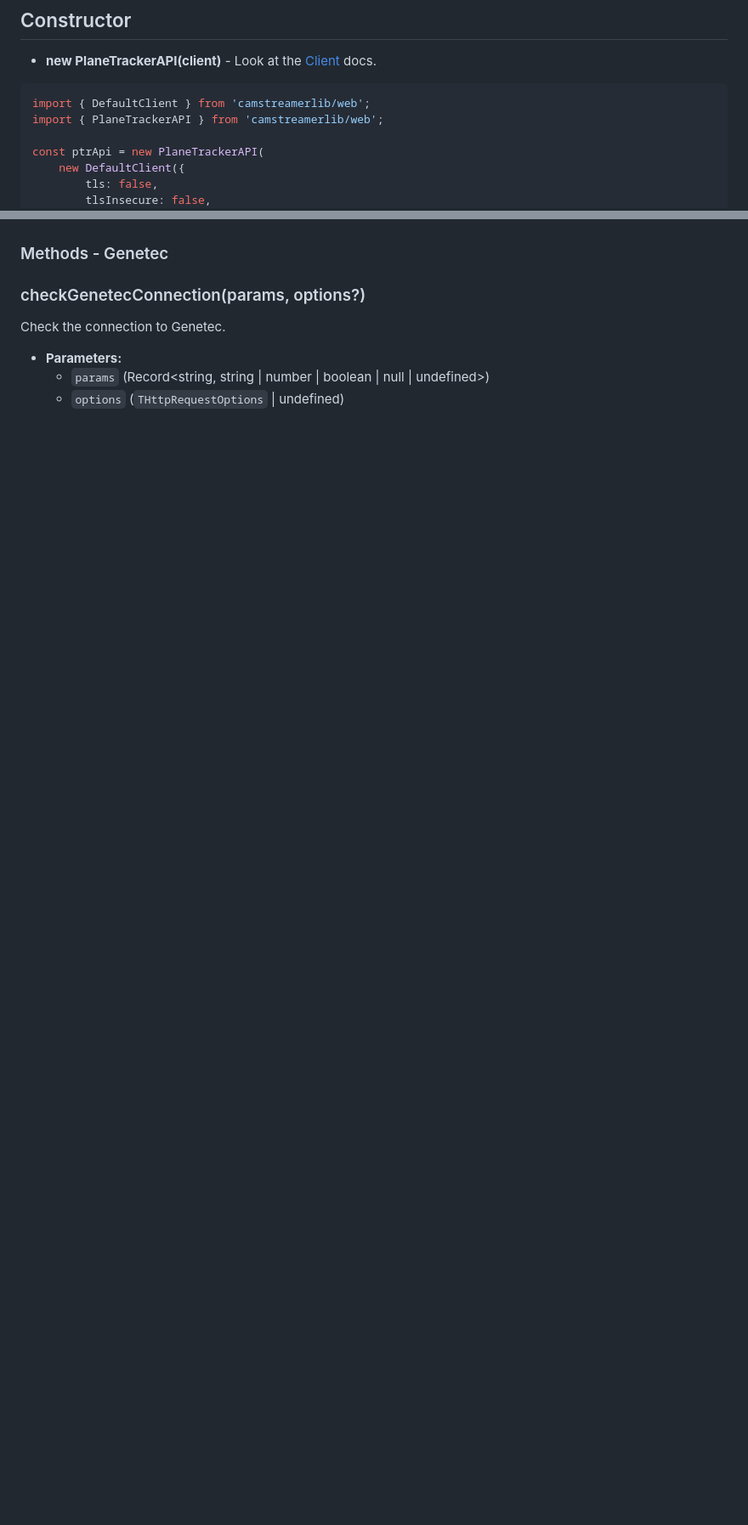
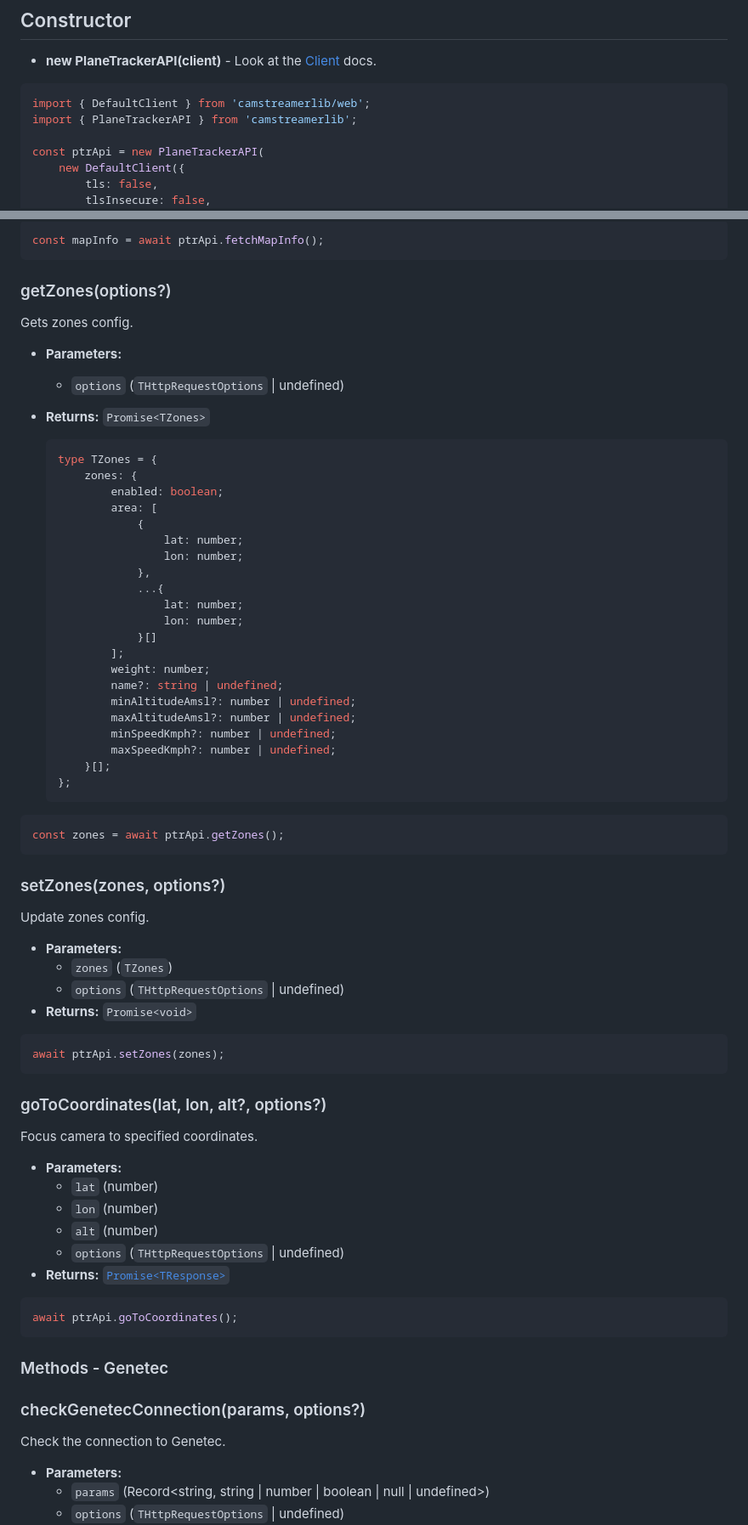
Before and after one commit to CamStreamer/CamStreamerLib, a Markdown page: doc/PlaneTrackerAPI.md, 2 parts joined by grey strips. Shown at 85% size. GitHub-like rendering; blank space fills up the shorter version.

````diff
--- a/doc/PlaneTrackerAPI.md
+++ b/doc/PlaneTrackerAPI.md
@@ -8,7 +8,7 @@ Module for access to the CamOverlay HTTP interface.
 
 ```javascript
 import { DefaultClient } from 'camstreamerlib/web';
-import { PlaneTrackerAPI } from 'camstreamerlib/web';
+import { PlaneTrackerAPI } from 'camstreamerlib';
 
 const ptrApi = new PlaneTrackerAPI(
     new DefaultClient({
@@ -448,3 +521,70 @@ await ptrApi.setTrackingMode(mode);
+```javascript
+const mapInfo = await ptrApi.fetchMapInfo();
+```
+
+### getZones(options?)
+
+Gets zones config.
+
+-   **Parameters:**
+    -   `options` (`THttpRequestOptions` | undefined)
+-   **Returns:** `Promise<TZones>`
+
+    ```typescript
+    type TZones = {
+        zones: {
+            enabled: boolean;
+            area: [
+                {
+                    lat: number;
+                    lon: number;
+                },
+                ...{
+                    lat: number;
+                    lon: number;
+                }[]
+            ];
+            weight: number;
+            name?: string | undefined;
+            minAltitudeAmsl?: number | undefined;
+            maxAltitudeAmsl?: number | undefined;
+            minSpeedKmph?: number | undefined;
+            maxSpeedKmph?: number | undefined;
+        }[];
+    };
+    ```
+
+```javascript
+const zones = await ptrApi.getZones();
+```
+
+### setZones(zones, options?)
+
+Update zones config.
+
+-   **Parameters:**
+    -   `zones` (`TZones`)
+    -   `options` (`THttpRequestOptions` | undefined)
+-   **Returns:** `Promise<void>`
+
+```javascript
+await ptrApi.setZones(zones);
+```
+
+### goToCoordinates(lat, lon, alt?, options?)
+
+Focus camera to specified coordinates.
+
+-   **Parameters:**
+    -   `lat` (number)
+    -   `lon` (number)
+    -   `alt` (number)
+    -   `options` (`THttpRequestOptions` | undefined)
+-   **Returns:** [`Promise<TResponse>`](#common-types)
+
+```javascript
+await ptrApi.goToCoordinates();
+```
 
 ### Methods - Genetec
 
````
Also changed, not shown: other parts of doc/PlaneTrackerAPI.md (+109 -36 lines).
